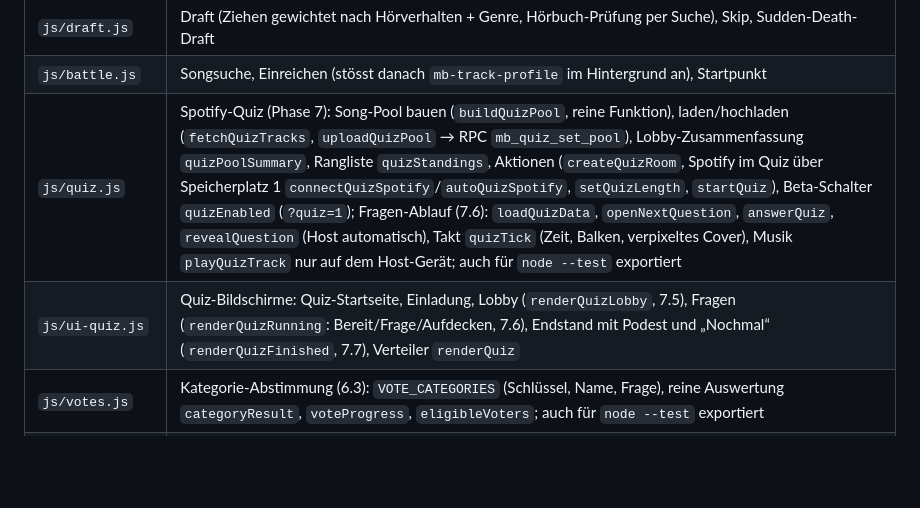
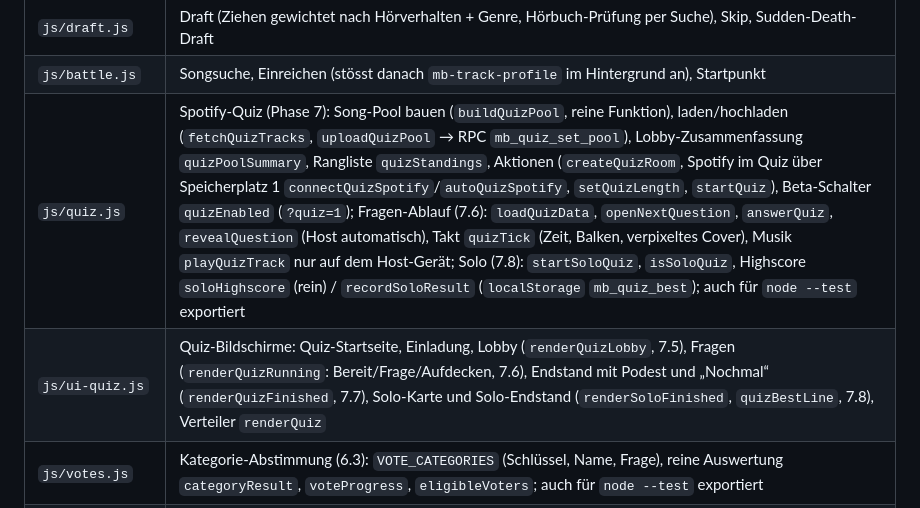
Before and after one commit to MonkeyDsvakidan/MusicBattle, a Markdown page: CLAUDE.md, the part around the change. GitHub-like rendering; blank space fills up the shorter version.

```diff
--- a/CLAUDE.md
+++ b/CLAUDE.md
@@ -51,8 +51,8 @@ UI-Sprache ist **Deutsch (Schweiz, „ss“ statt „ß“)**. Zielgeräte: vor
 | `js/room.js` | Anmeldung, Raum laden/beitreten/erstellen/verlassen, Sync (Realtime + Poll mit Fingerabdruck), `init`, Einladungslink `?join=CODE&m=…` (`readInviteFromUrl`, `joinErrorText`, letzter Name), Rematch (`startRematch`, `followRematch`: alle Geräte folgen `mb_rooms.rematch_room_id`) |
 | `js/draft.js` | Draft (Ziehen gewichtet nach Hörverhalten + Genre, Hörbuch-Prüfung per Suche), Skip, Sudden-Death-Draft |
 | `js/battle.js` | Songsuche, Einreichen (stösst danach `mb-track-profile` im Hintergrund an), Startpunkt |
-| `js/quiz.js` | Spotify-Quiz (Phase 7): Song-Pool bauen (`buildQuizPool`, reine Funktion), laden/hochladen (`fetchQuizTracks`, `uploadQuizPool` → RPC `mb_quiz_set_pool`), Lobby-Zusammenfassung `quizPoolSummary`, Rangliste `quizStandings`, Aktionen (`createQuizRoom`, Spotify im Quiz über Speicherplatz 1 `connectQuizSpotify`/`autoQuizSpotify`, `setQuizLength`, `startQuiz`), Beta-Schalter `quizEnabled` (`?quiz=1`); Fragen-Ablauf (7.6): `loadQuizData`, `openNextQuestion`, `answerQuiz`, `revealQuestion` (Host automatisch), Takt `quizTick` (Zeit, Balken, verpixeltes Cover), Musik `playQuizTrack` nur auf dem Host-Gerät; auch für `node --test` exportiert |
-| `js/ui-quiz.js` | Quiz-Bildschirme: Quiz-Startseite, Einladung, Lobby (`renderQuizLobby`, 7.5), Fragen (`renderQuizRunning`: Bereit/Frage/Aufdecken, 7.6), Endstand mit Podest und „Nochmal“ (`renderQuizFinished`, 7.7), Verteiler `renderQuiz` |
+| `js/quiz.js` | Spotify-Quiz (Phase 7): Song-Pool bauen (`buildQuizPool`, reine Funktion), laden/hochladen (`fetchQuizTracks`, `uploadQuizPool` → RPC `mb_quiz_set_pool`), Lobby-Zusammenfassung `quizPoolSummary`, Rangliste `quizStandings`, Aktionen (`createQuizRoom`, Spotify im Quiz über Speicherplatz 1 `connectQuizSpotify`/`autoQuizSpotify`, `setQuizLength`, `startQuiz`), Beta-Schalter `quizEnabled` (`?quiz=1`); Fragen-Ablauf (7.6): `loadQuizData`, `openNextQuestion`, `answerQuiz`, `revealQuestion` (Host automatisch), Takt `quizTick` (Zeit, Balken, verpixeltes Cover), Musik `playQuizTrack` nur auf dem Host-Gerät; Solo (7.8): `startSoloQuiz`, `isSoloQuiz`, Highscore `soloHighscore` (rein) / `recordSoloResult` (`localStorage` `mb_quiz_best`); auch für `node --test` exportiert |
+| `js/ui-quiz.js` | Quiz-Bildschirme: Quiz-Startseite, Einladung, Lobby (`renderQuizLobby`, 7.5), Fragen (`renderQuizRunning`: Bereit/Frage/Aufdecken, 7.6), Endstand mit Podest und „Nochmal“ (`renderQuizFinished`, 7.7), Solo-Karte und Solo-Endstand (`renderSoloFinished`, `quizBestLine`, 7.8), Verteiler `renderQuiz` |
 | `js/votes.js` | Kategorie-Abstimmung (6.3): `VOTE_CATEGORIES` (Schlüssel, Name, Frage), reine Auswertung `categoryResult`, `voteProgress`, `eligibleVoters`; auch für `node --test` exportiert |
 | `js/jury.js` | Scorecards, eigener Entscheid, „Die Jury“ (`runAIJury` ruft `mb-jury` auf), `roundDecision`, `finalizeRound` |
 | `js/ui-screens.js` | Bildschirme: Start, Lobby, Draft, Battle, Jury (Punktezettel `scorecardTable`, Gürtel `beltBanner`), Tiebreak, Endstand |
```
Also changed, not shown: README.md (+1 -1 lines), ROADMAP.md (+4 -1 lines).
